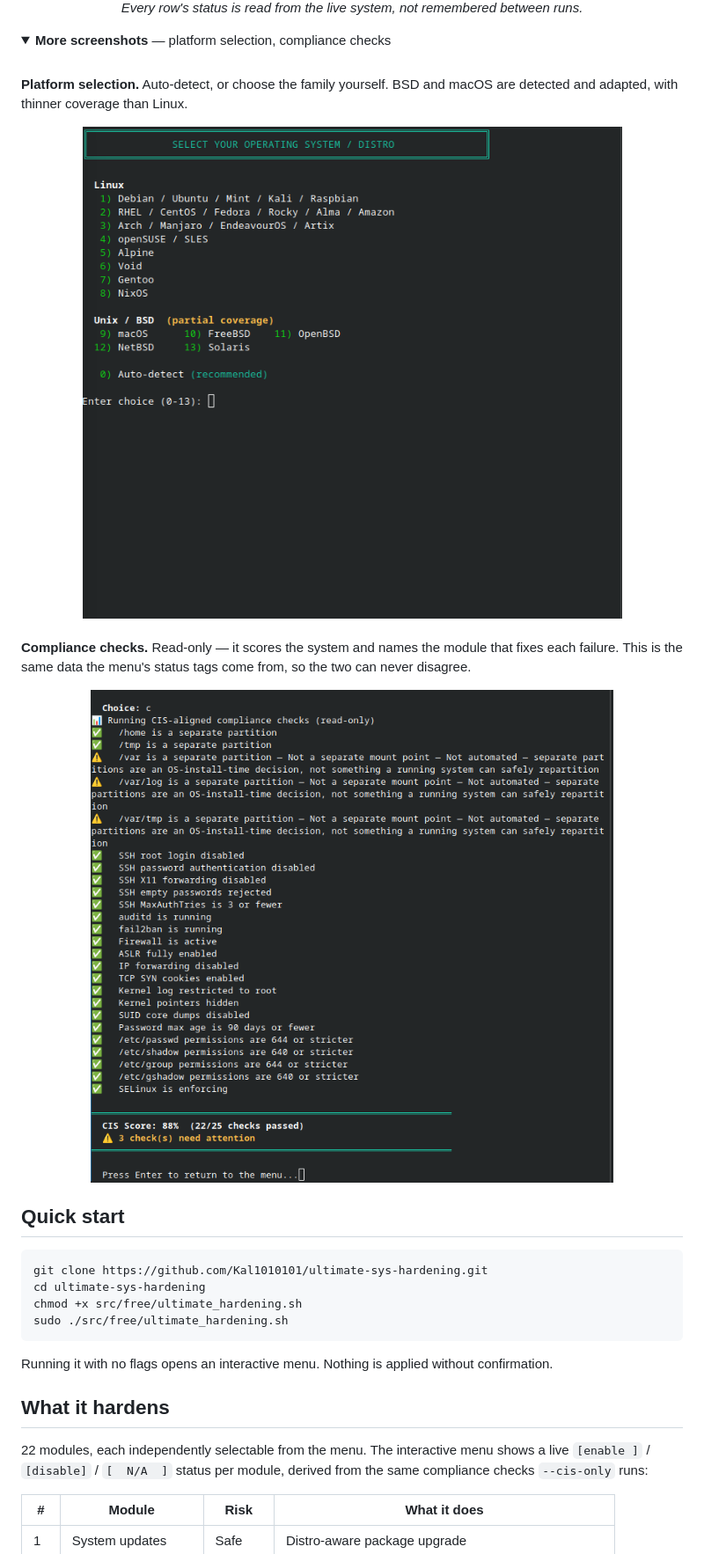
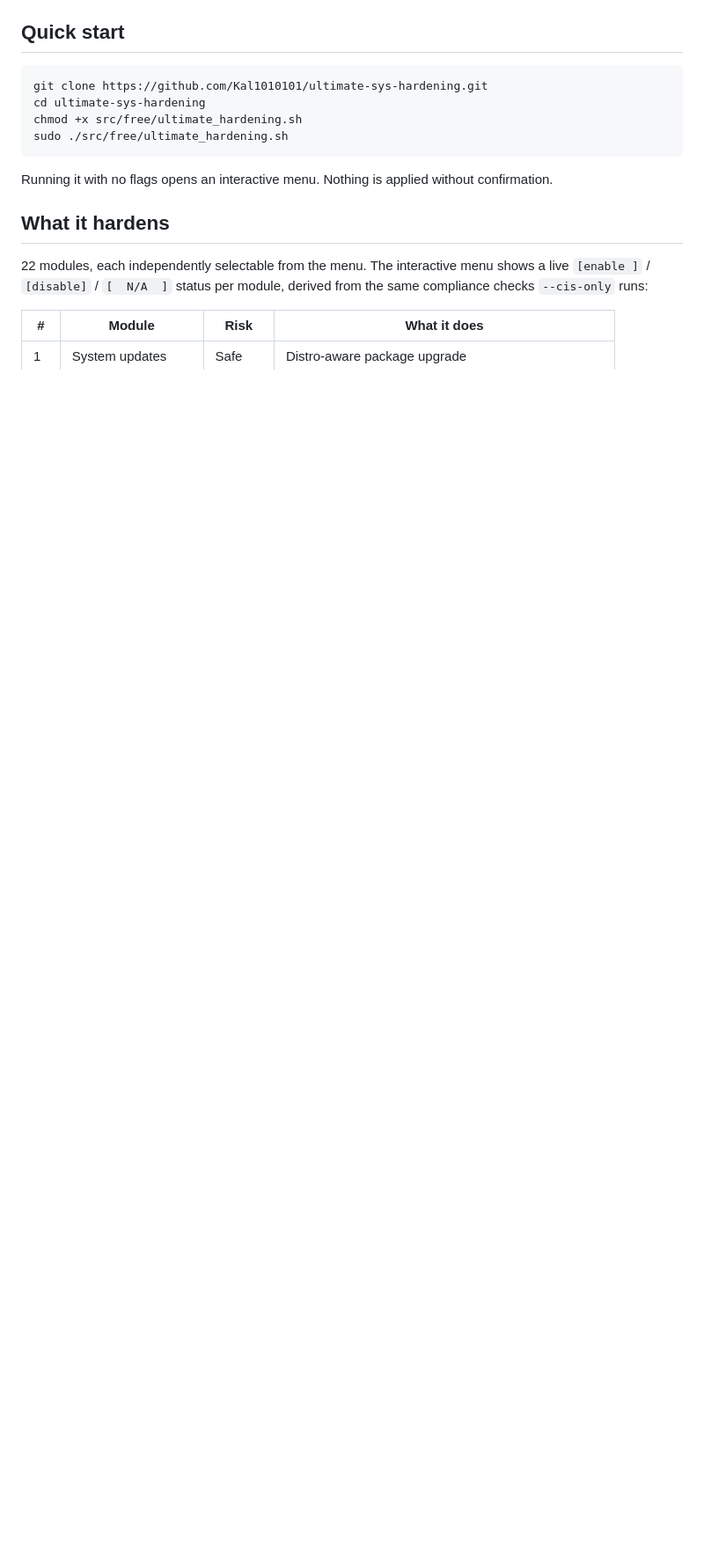
Before and after one commit to Kal1010101/ultimate-sys-hardening, a Markdown page: README.md, the part around the change printed below. Shown: that part at 88% size. Drawn GitHub-style; folded sections open; blank space fills up the shorter version.

```diff
--- a/README.md
+++ b/README.md
@@ -39,32 +57,5 @@ sudo ./ultimate_hardening.sh --revert
 </div>
 
-<p align="center"><i>Every row's status is read from the live system, not remembered between runs.</i></p>
-
-<details>
-<summary><b>More screenshots</b> — platform selection, compliance checks</summary>
-
-<br>
-
-**Platform selection.** Auto-detect, or choose the family yourself. BSD and
-macOS are detected and adapted, with thinner coverage than Linux.
-
-<div align="center">
-  <img src="images/distro-menu.png" width="820"
-       alt="The platform selection menu, listing eight Linux families and five Unix/BSD systems, with auto-detect as the recommended default.">
-</div>
-
-<br>
-
-**Compliance checks.** Read-only — it scores the system and names the module
-that fixes each failure. This is the same data the menu's status tags come
-from, so the two can never disagree.
-
-<div align="center">
-  <img src="images/compliance-check.png" width="820"
-       alt="Read-only compliance output: passed checks, warnings with an explanation of why each one is not automatable, and a final CIS score of 88 percent with 22 of 25 checks passed.">
-</div>
-
-</details>
 
 ## Quick start
 
```
Also changed, not shown: other parts of README.md (+20 -2 lines), docs/free-tier.md (+3 -3 lines), docs/images/compliance-check.png (renamed from images/compliance-check.png), docs/images/distro-menu.png (renamed from images/distro-menu.png), docs/images/overview.png (renamed from images/overview.png), 1 other file.
